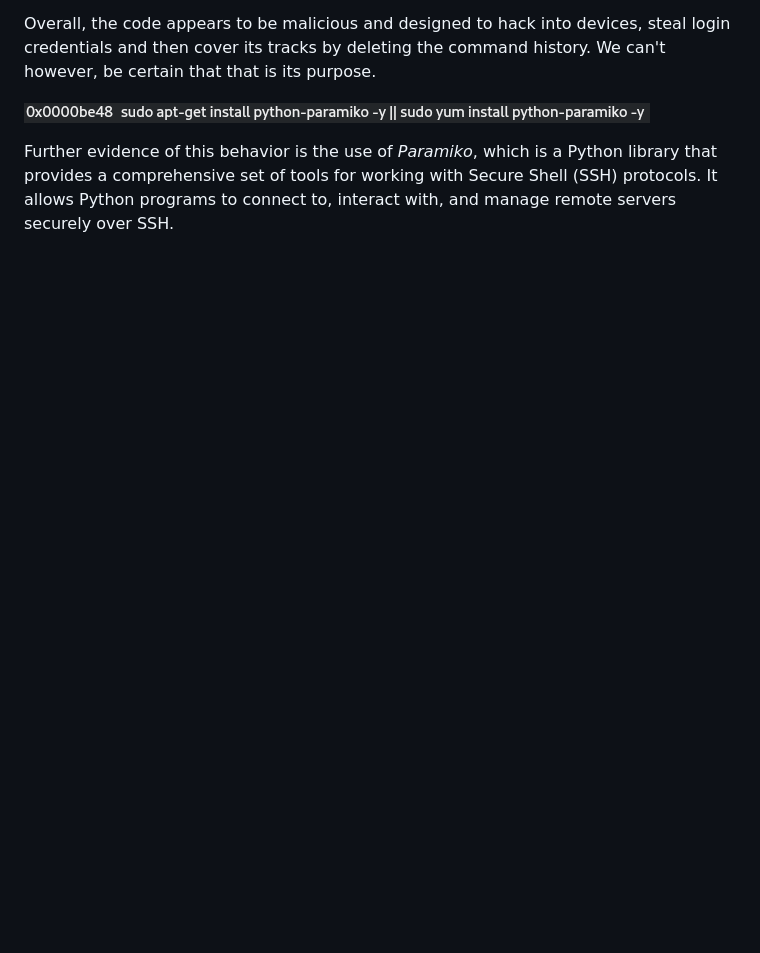
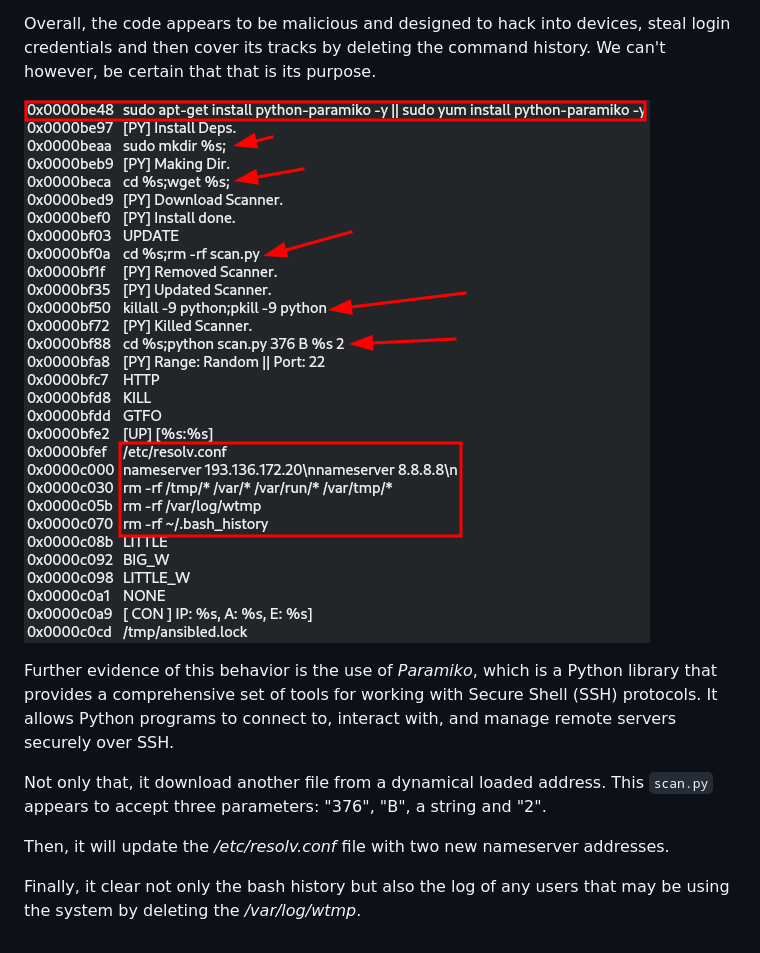
Before and after one commit to davidjosearaujo/re-sus-deb-package, a Markdown page: docs/Report.md, the part around the change. GitHub-like rendering; pictures changed too: docs/images/16_05_malware_strings.png; blank space fills up the shorter version.

Commit message:
report updated

```diff
--- a/docs/Report.md
+++ b/docs/Report.md
@@ -127,3 +127,9 @@ Overall, the code appears to be malicious and designed to hack into devices, ste
 ![Python SSH library](./images/16_05_malware_strings.png)
 
 Further evidence of this behavior is the use of _Paramiko_, which is a Python library that provides a comprehensive set of tools for working with Secure Shell (SSH) protocols. It allows Python programs to connect to, interact with, and manage remote servers securely over SSH.
+
+Not only that, it download another file from a dynamical loaded address. This `scan.py` appears to accept three parameters: "376", "B", a string and "2".
+
+Then, it will update the _/etc/resolv.conf_ file with two new nameserver addresses.
+
+Finally, it clear not only the bash history but also the log of any users that may be using the system by deleting the _/var/log/wtmp_.
```
